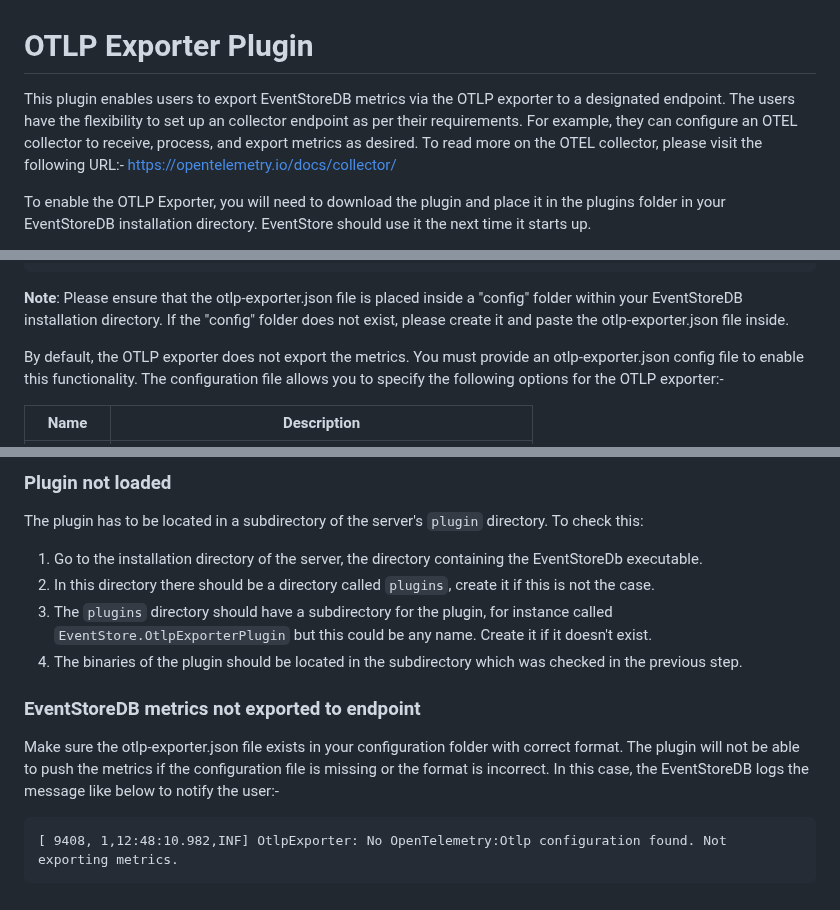
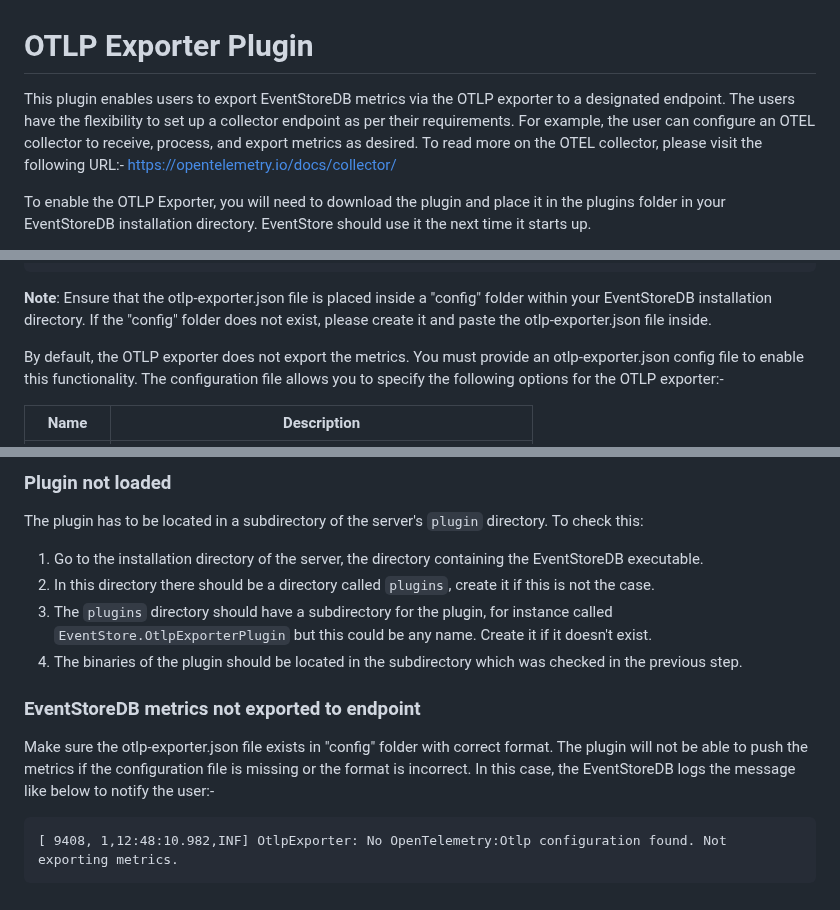
Before and after one commit to dhingrak/ToDoList, a Markdown page: README.md, 3 parts joined by grey strips. Rendered like a GitHub page.

````diff
--- a/README.md
+++ b/README.md
@@ -1,5 +1,5 @@
 # OTLP Exporter Plugin
-This plugin enables users to export EventStoreDB metrics via the OTLP exporter to a designated endpoint. The users have the flexibility to set up an collector endpoint as per their requirements. For example, they can configure an OTEL collector to receive, process, and export metrics as desired.
+This plugin enables users to export EventStoreDB metrics via the OTLP exporter to a designated endpoint. The users have the flexibility to set up a collector endpoint as per their requirements. For example, the user can configure an OTEL collector to receive, process, and export metrics as desired.
 To read more on the OTEL collector, please visit the following URL:-
 https://opentelemetry.io/docs/collector/
 
@@ -23,7 +23,7 @@ Additionally, you also need to provide the otlp-exporter.json file which should
 }
 ```
 
-**Note**: Please ensure that the otlp-exporter.json file is placed inside a "config" folder within your EventStoreDB installation directory. If the "config" folder does not exist, please create it and paste the otlp-exporter.json file inside.
+**Note**: Ensure that the otlp-exporter.json file is placed inside a "config" folder within your EventStoreDB installation directory. If the "config" folder does not exist, please create it and paste the otlp-exporter.json file inside.
 
 By default, the OTLP exporter does not export the metrics. You must provide an otlp-exporter.json config file to enable this functionality. The configuration file allows you to specify the following options for the OTLP exporter:-
 
@@ -45,13 +45,13 @@ EventStoreDB --> OTLP exporter --> OTEL collector --> Choice of your exporter
 ### Plugin not loaded
 The plugin has to be located in a subdirectory of the server's `plugin` directory.
 To check this:
-1. Go to the installation directory of the server, the directory containing the EventStoreDb executable.
+1. Go to the installation directory of the server, the directory containing the EventStoreDB executable.
 2. In this directory there should be a directory called `plugins`, create it if this is not the case.
 3. The `plugins` directory should have a subdirectory for the plugin, for instance called `EventStore.OtlpExporterPlugin` but this could be any name. Create it if it doesn't exist.
 4. The binaries of the plugin should be located in the subdirectory which was checked in the previous step.
 
 ### EventStoreDB metrics not exported to endpoint
-Make sure the otlp-exporter.json file exists in your configuration folder with correct format. The plugin will not be able to push the metrics if the configuration file is missing or the format is incorrect. In this case, the EventStoreDB logs the message like below to notify the user:-
+Make sure the otlp-exporter.json file exists in "config" folder with correct format. The plugin will not be able to push the metrics if the configuration file is missing or the format is incorrect. In this case, the EventStoreDB logs the message like below to notify the user:-
 ```
 [ 9408, 1,12:48:10.982,INF] OtlpExporter: No OpenTelemetry:Otlp configuration found. Not exporting metrics.
 ```
````
